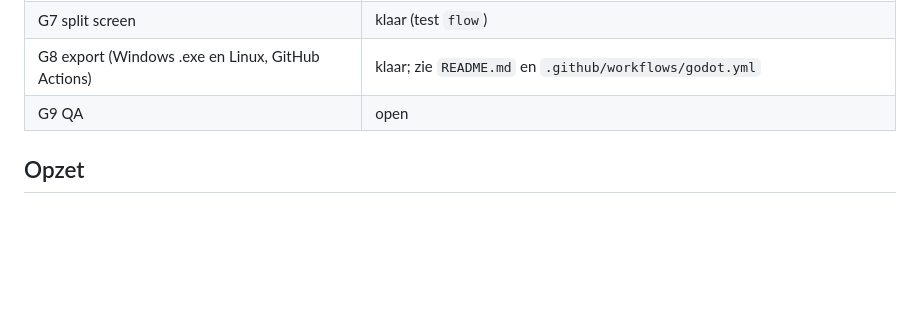
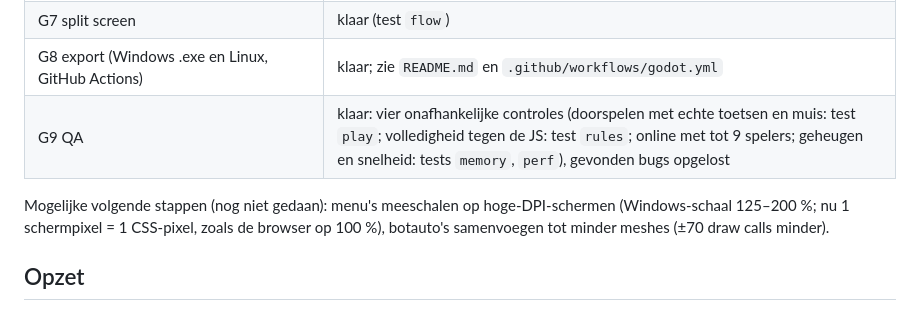
Before and after one commit to Yipwaal/Polderrace, a Markdown page: godot/PLAN.md, the part around the change. GitHub-like rendering; blank space fills up the shorter version.

Commit message:
Godot: PLAN (G9 QA klaar, mogelijke volgende stappen) en README (alle testsuites)
Co-Authored-By: Claude Opus 5.5 <noreply@anthropic.com>
Claude-Session: https://claude.ai/code/session_019PtdBoQk2WE5w7kBuM7wfa

```diff
--- a/godot/PLAN.md
+++ b/godot/PLAN.md
@@ -17,7 +17,10 @@ is een getrouwe port ervan. Zelfde banen, auto's, rijgedrag, menu's, carrière,
 | G6 online: LAN zonder codes (automatisch vinden), meedoen via IP, UPnP | klaar; `tests/test_net.py` (2 processen), `tests/test_net_more.py` (tot 9 spelers, LAN-scenario's) |
 | G7 split screen | klaar (test `flow`) |
 | G8 export (Windows .exe en Linux, GitHub Actions) | klaar; zie `README.md` en `.github/workflows/godot.yml` |
-| G9 QA | open |
+| G9 QA | klaar: vier onafhankelijke controles (doorspelen met echte toetsen en muis: test `play`; volledigheid tegen de JS: test `rules`; online met tot 9 spelers; geheugen en snelheid: tests `memory`, `perf`), gevonden bugs opgelost |
+
+Mogelijke volgende stappen (nog niet gedaan): menu's meeschalen op hoge-DPI-schermen (Windows-schaal 125–200 %; nu
+1 schermpixel = 1 CSS-pixel, zoals de browser op 100 %), botauto's samenvoegen tot minder meshes (±70 draw calls minder).
 
 ## Opzet
 
```
Also changed, not shown: godot/README.md (+1 -1 lines).
